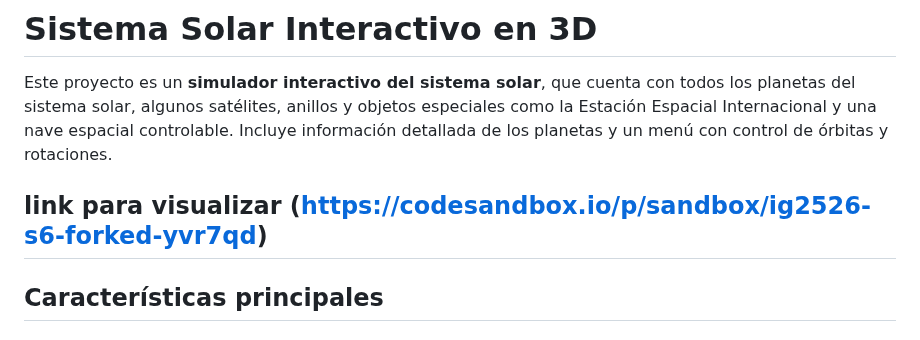
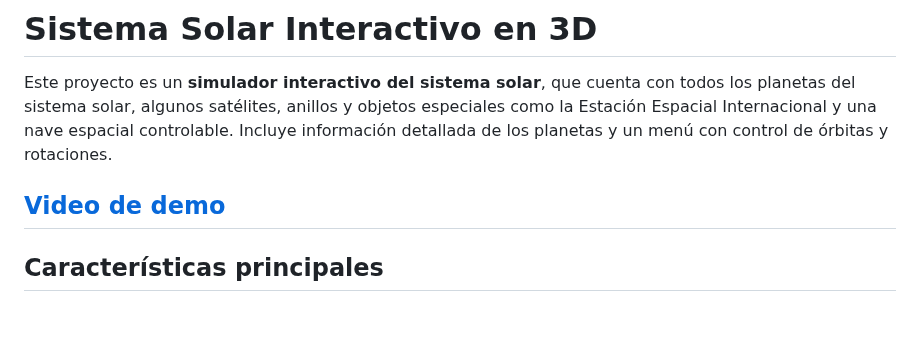
Before and after one commit to ByLucky5/IG_S6-7, a Markdown page: README.md, the part around the change. Drawn GitHub-style.

```diff
--- a/README.md
+++ b/README.md
@@ -2,7 +2,7 @@
 
 Este proyecto es un **simulador interactivo del sistema solar**, que cuenta con todos los planetas del sistema solar, algunos satélites, anillos y objetos especiales como la Estación Espacial Internacional y una nave espacial controlable. Incluye información detallada de los planetas y un menú con control de órbitas y rotaciones.
 
-link para visualizar (https://codesandbox.io/p/sandbox/ig2526-s6-forked-yvr7qd)
+[Video de demo]([https://www.youtube.com/watch?v=VIDEO_ID](https://youtu.be/gft5sndfVmM))
 ---
 
 ## Características principales
```
